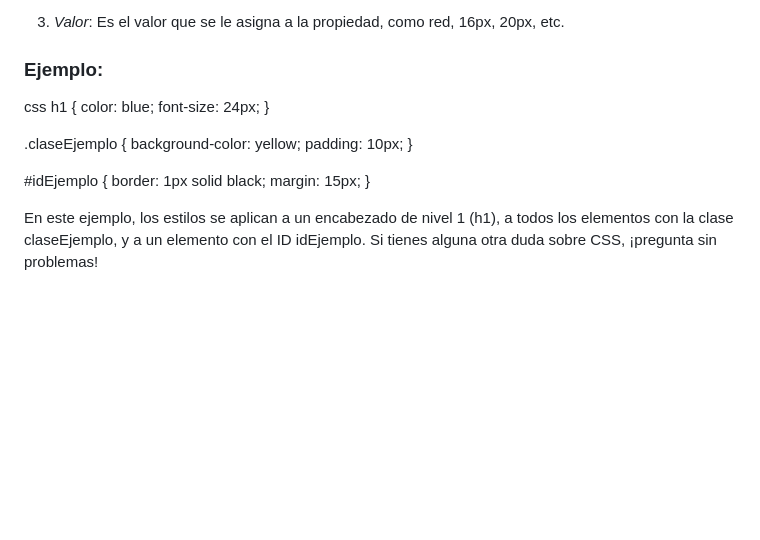
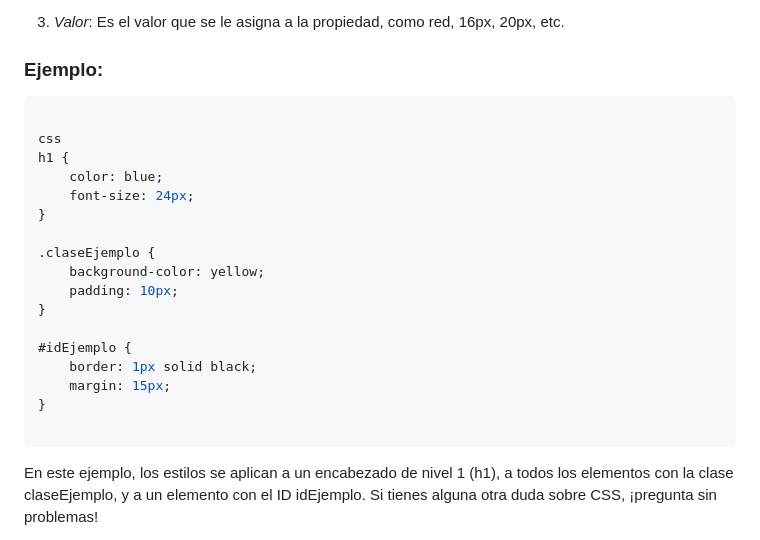
Before and after one commit to cjhirashi/plantillas-w, a Markdown page: RECURSOS/propiedadesCSS.md, the part around the change. Drawn GitHub-style; blank space fills up the shorter version.

````diff
--- a/RECURSOS/propiedadesCSS.md
+++ b/RECURSOS/propiedadesCSS.md
@@ -18,6 +18,8 @@ selector {
 
 ### Ejemplo:
 
+```css
+
 css
 h1 {
     color: blue;
@@ -33,6 +35,8 @@ h1 {
     border: 1px solid black;
     margin: 15px;
 }
+
+```
 
 
 En este ejemplo, los estilos se aplican a un encabezado de nivel 1 (h1), a todos los elementos con la clase claseEjemplo, y a un elemento con el ID idEjemplo. Si tienes alguna otra duda sobre CSS, ¡pregunta sin problemas!
````
